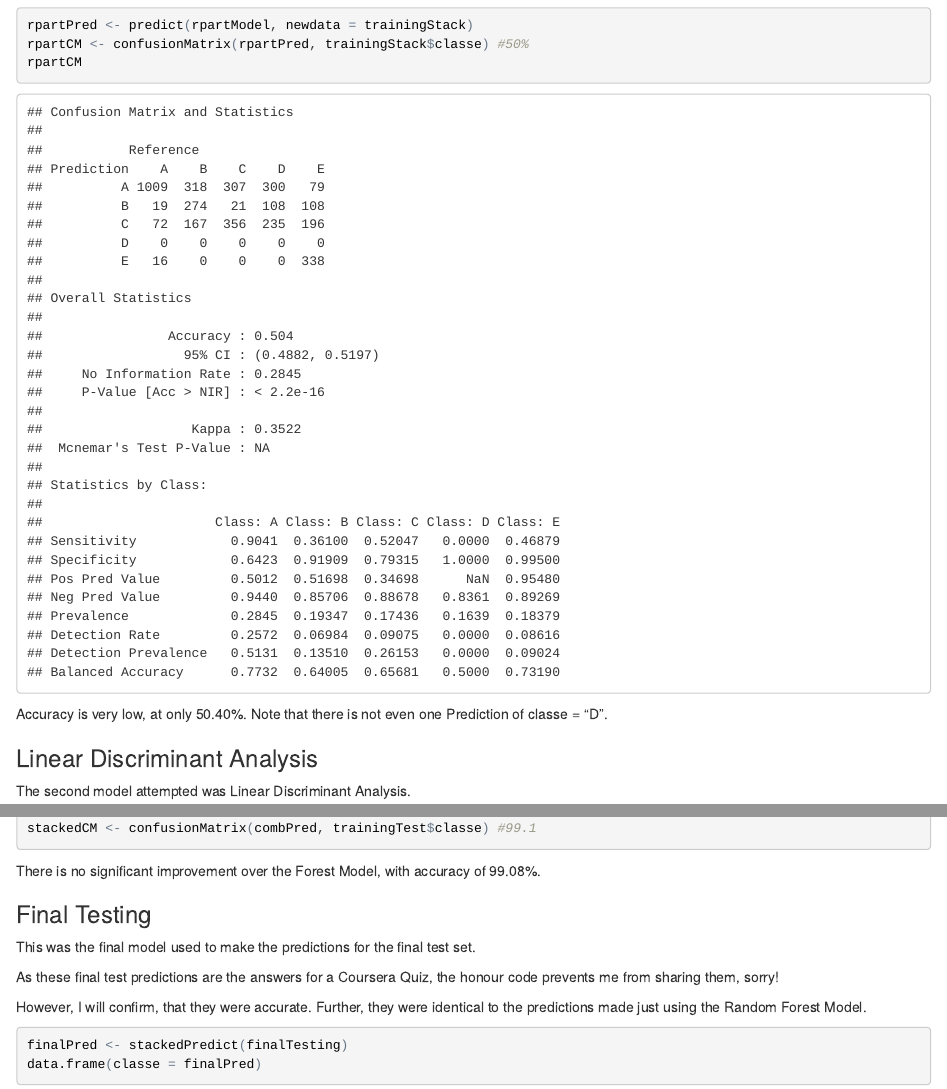
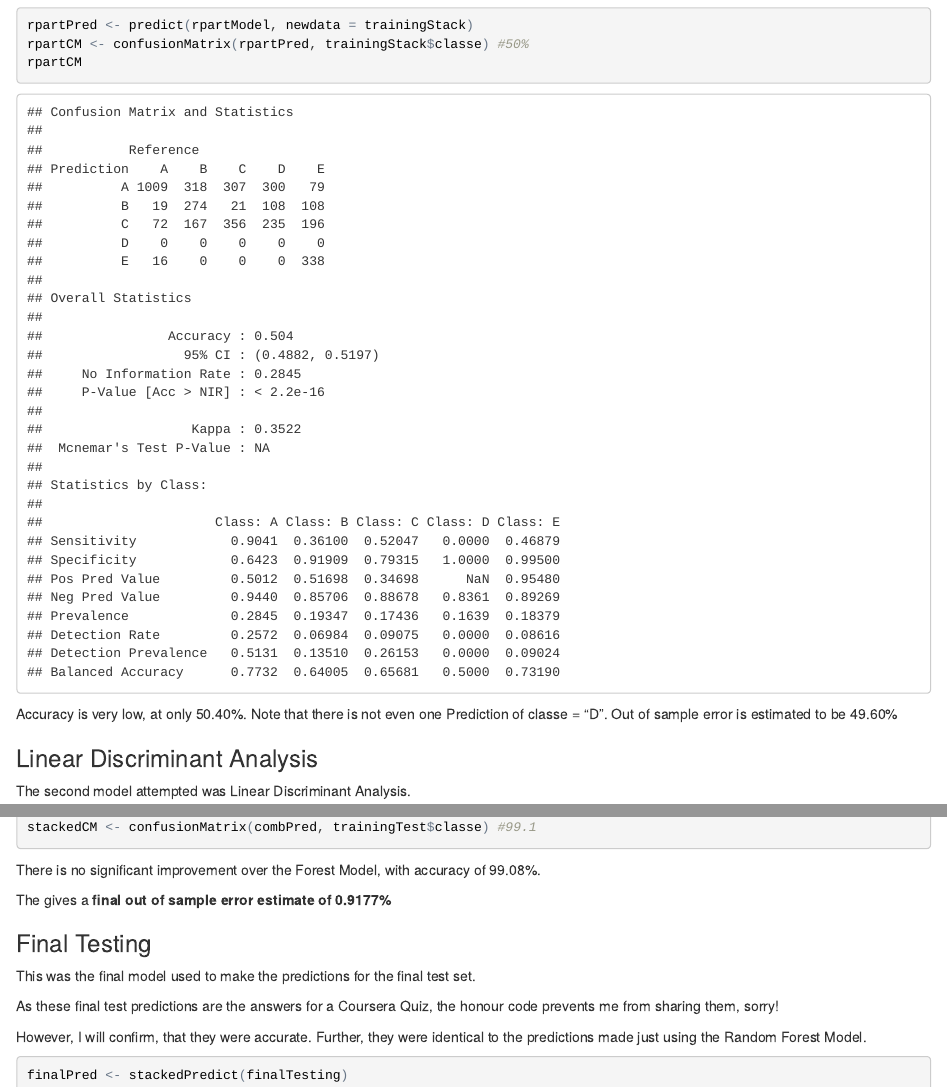
Before and after one commit to jpvoisey/weight-lifting, an R Markdown document (index.Rmd): the page in a window 1100 px wide, from 4250 px down, and a second part further down, joined at a grey line. The pictures show the output file index.html that the author committed with the source, opened offline.

Commit message:
minor changes

````diff
--- a/index.Rmd
+++ b/index.Rmd
@@ -160,7 +160,7 @@ rpartCM
 ```
 
 Accuracy is very low, at only `r percent(rpartCM$overall[1])`. Note that there is not
-even one Prediction of classe = "D".
+even one Prediction of classe = "D". Out of sample error is estimated to be `r percent(1-rpartCM$overall[1])`
 
 ### Linear Discriminant Analysis
 
@@ -180,7 +180,7 @@ ldaCM <- confusionMatrix(ldaPred, trainingStack$classe) #70%
 ldaCM
 ```
 
-There is some improvement in accuracy, `r percent(ldaCM$overall[1])`
+There is some improvement in accuracy, `r percent(ldaCM$overall[1])`.  Out of sample error is estimated to be `r percent(1-ldaCM$overall[1])`
 
 ### Stochastic Gradient Boosting
 
@@ -200,7 +200,7 @@ gbmCM <- confusionMatrix(gbmPred, trainingStack$classe) #96%
 ```
 
 There is a large improvement in accuracy, `r percent(gbmCM$overall[1])`. However there is
-still a little room for improvement.
+still a little room for improvement.  Out of sample error is estimated to be `r percent(1-gbmCM$overall[1])`
 
 ### Random Forest
 
@@ -218,7 +218,7 @@ rfModel
 rfPred <- predict(rfModel, newdata = trainingStack)
 rfCM <- confusionMatrix(rfPred, trainingStack$classe) #98.9%
 ```
-This model shows the highest accuracy, `r percent(rfCM$overall[1])`.
+This model shows the highest accuracy, `r percent(rfCM$overall[1])`.  Out of sample error is estimated to be `r percent(1-rfCM$overall[1])`
 
 ### Confusion Matrices
 
@@ -284,6 +284,8 @@ stackedCM <- confusionMatrix(combPred, trainingTest$classe) #99.1
 
 There is no significant improvement over the Forest Model, with accuracy of `r percent(stackedCM$overall[1])`.
 
+The gives a **final out of sample error estimate of `r percent(1-stackedCM$overall[1])`**
+
 
 ### Final Testing
 
````
Also changed, not shown: index.html.
